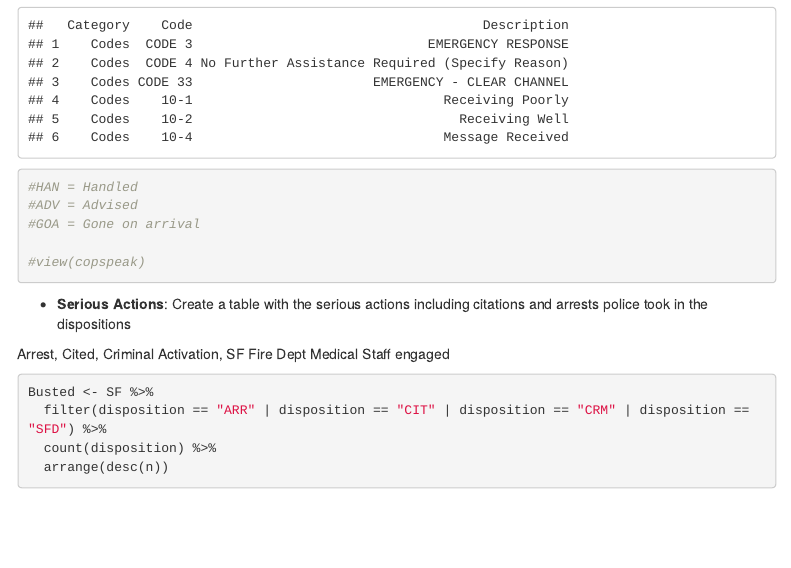
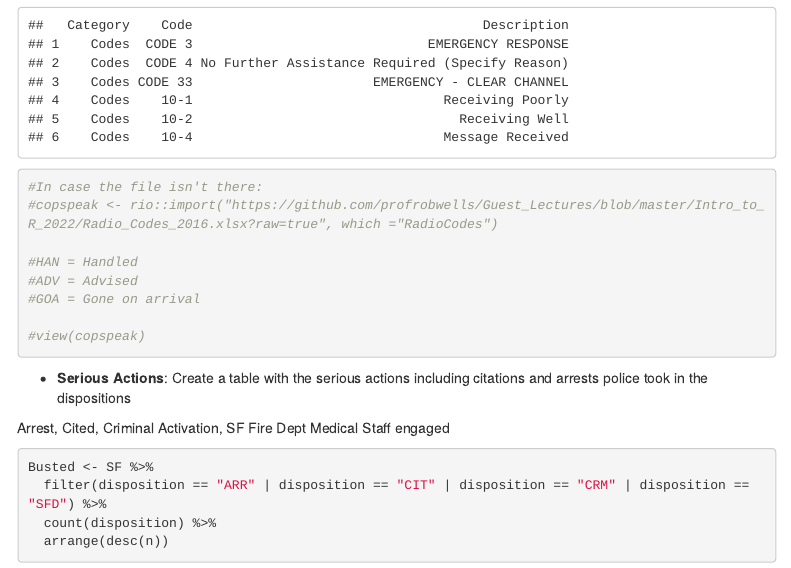
Before and after one commit to profrobwells/Guest_Lectures, an R Markdown document (Intro_to_R_2022/R3_Gathering_Cleaning_Data.Rmd): the page in a window 1100 px wide, from 5970 px down. Rendered offline with R 4.5, knitr and Pandoc, with nearby package versions; some code elsewhere in the file could not run offline; menus at the side of the page are left out; column names are cleaned by a stand-in for the janitor package.

Commit message:
adds copspeak

````diff
--- a/Intro_to_R_2022/R3_Gathering_Cleaning_Data.Rmd
+++ b/Intro_to_R_2022/R3_Gathering_Cleaning_Data.Rmd
@@ -295,6 +295,9 @@ A guide to what these disposition codes mean
 ```{r}
 copspeak <- rio::import("Radio_Codes_2016.xlsx", which ="RadioCodes")
 head(copspeak)
+
+#In case the file isn't there:
+#copspeak <- rio::import("https://github.com/profrobwells/Guest_Lectures/blob/master/Intro_to_R_2022/Radio_Codes_2016.xlsx?raw=true", which ="RadioCodes")
 
 #HAN = Handled
 #ADV = Advised
````
Also changed, not shown: Intro_to_R_2022/R3_Gathering_Cleaning_Data.Rmd (2 more changed lines).
